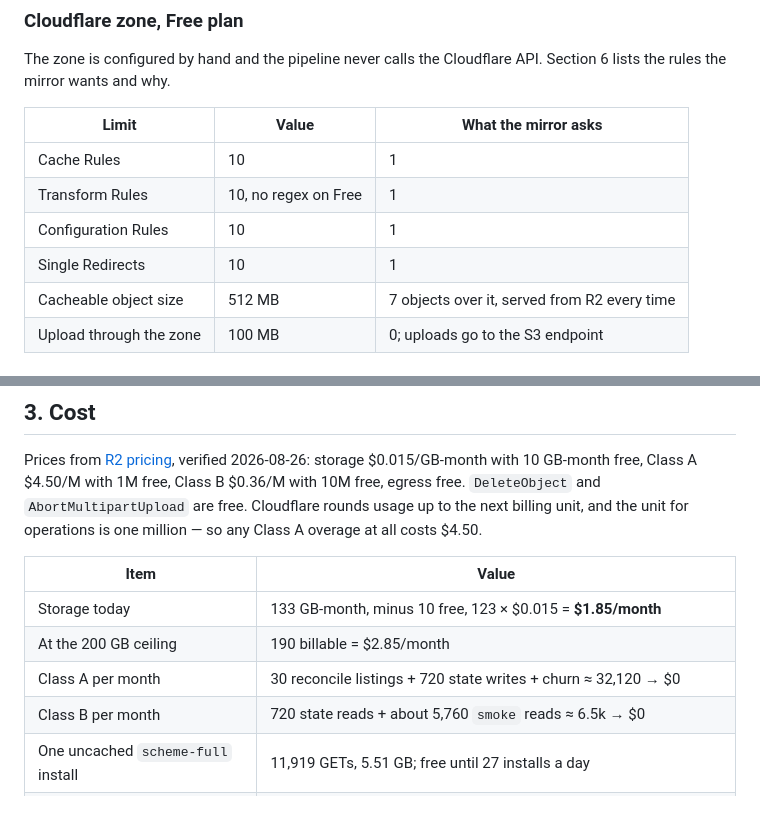
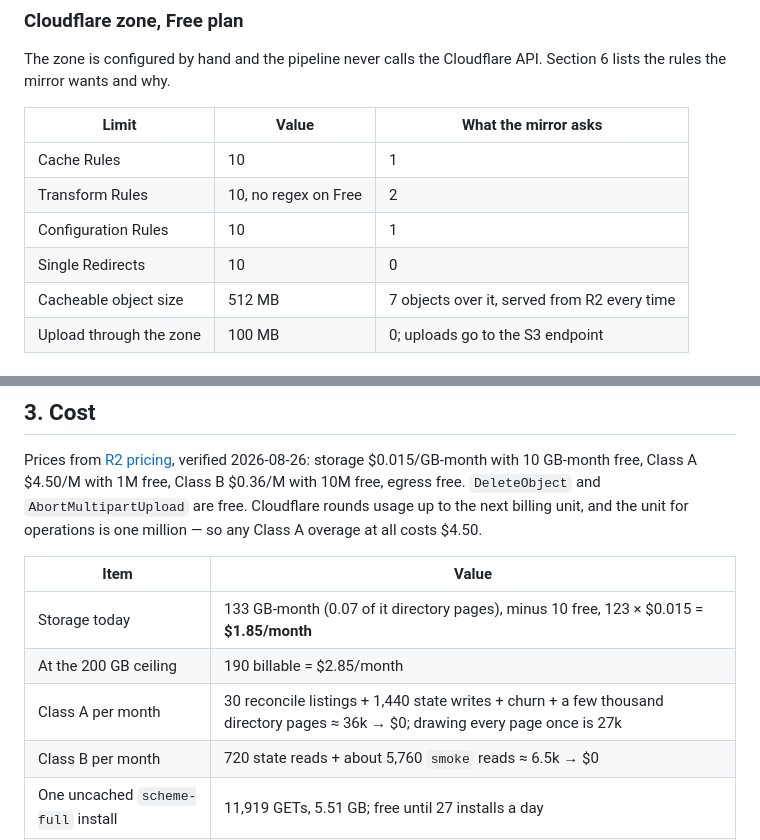
Before and after one commit to jshvn/ctan, a Markdown page: docs/reference.md, 2 parts joined by grey strips. GitHub-like rendering; blank space fills up the shorter version.

```diff
--- a/docs/reference.md
+++ b/docs/reference.md
@@ -70,9 +70,9 @@ lists the rules the mirror wants and why.
 | Limit | Value | What the mirror asks |
 |---|---|---|
 | Cache Rules | 10 | 1 |
-| Transform Rules | 10, no regex on Free | 1 |
+| Transform Rules | 10, no regex on Free | 2 |
 | Configuration Rules | 10 | 1 |
-| Single Redirects | 10 | 1 |
+| Single Redirects | 10 | 0 |
 | Cacheable object size | 512 MB | 7 objects over it, served from R2 every time |
 | Upload through the zone | 100 MB | 0; uploads go to the S3 endpoint |
 
@@ -133,9 +133,9 @@ one million — so any Class A overage at all costs $4.50.
 
 | Item | Value |
 |---|---|
-| Storage today | 133 GB-month, minus 10 free, 123 × $0.015 = **$1.85/month** |
+| Storage today | 133 GB-month (0.07 of it directory pages), minus 10 free, 123 × $0.015 = **$1.85/month** |
 | At the 200 GB ceiling | 190 billable = $2.85/month |
-| Class A per month | 30 reconcile listings + 720 state writes + churn ≈ 32,120 → $0 |
+| Class A per month | 30 reconcile listings + 1,440 state writes + churn + a few thousand directory pages ≈ 36k → $0; drawing every page once is 27k |
 | Class B per month | 720 state reads + about 5,760 `smoke` reads ≈ 6.5k → $0 |
 | One uncached `scheme-full` install | 11,919 GETs, 5.51 GB; free until 27 installs a day |
 | Budget | $5/month; `plan` refuses a tree over `CEILING_GB` (200) before anything uploads |
```
Also changed, not shown: other parts of docs/reference.md (+51 -4 lines), CLAUDE.md (+18 -3 lines), README.md (+5 -1 lines).
